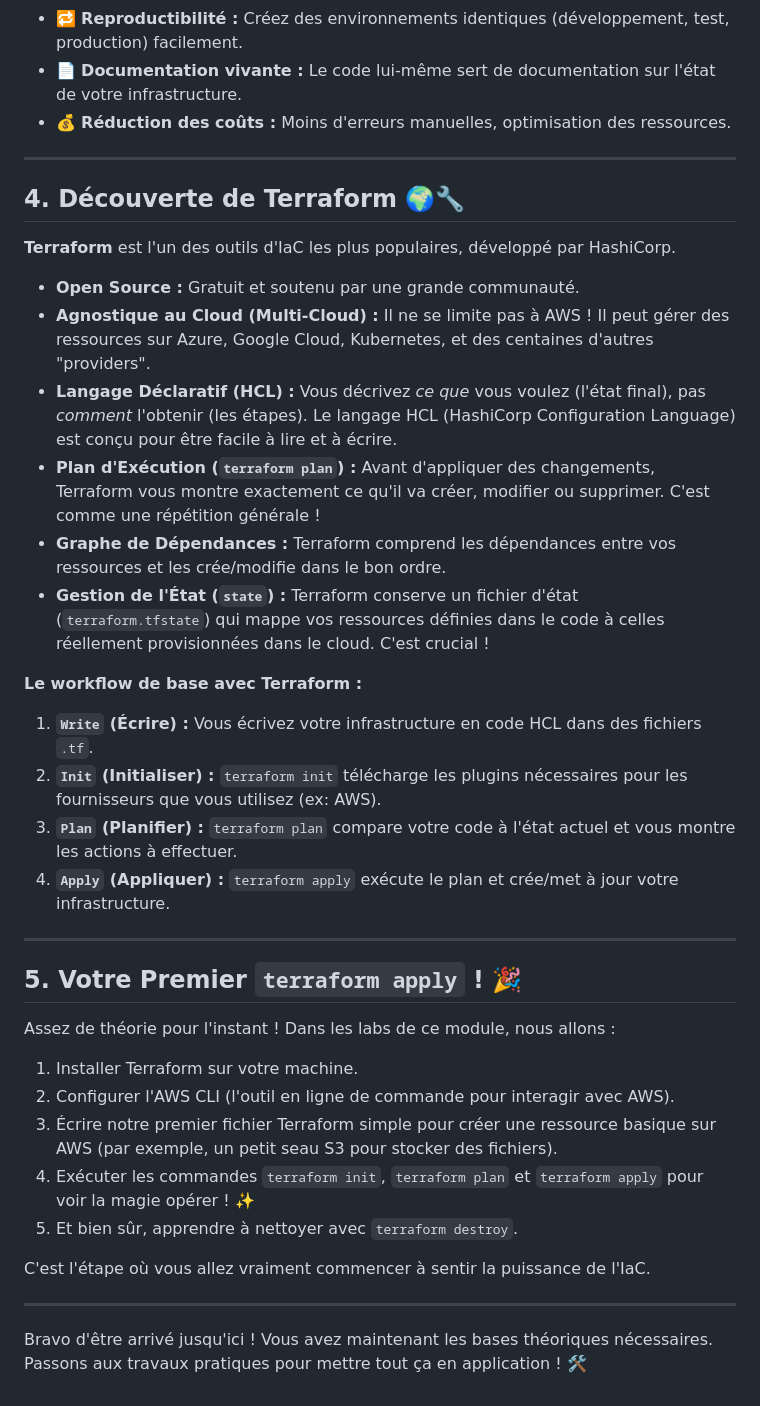
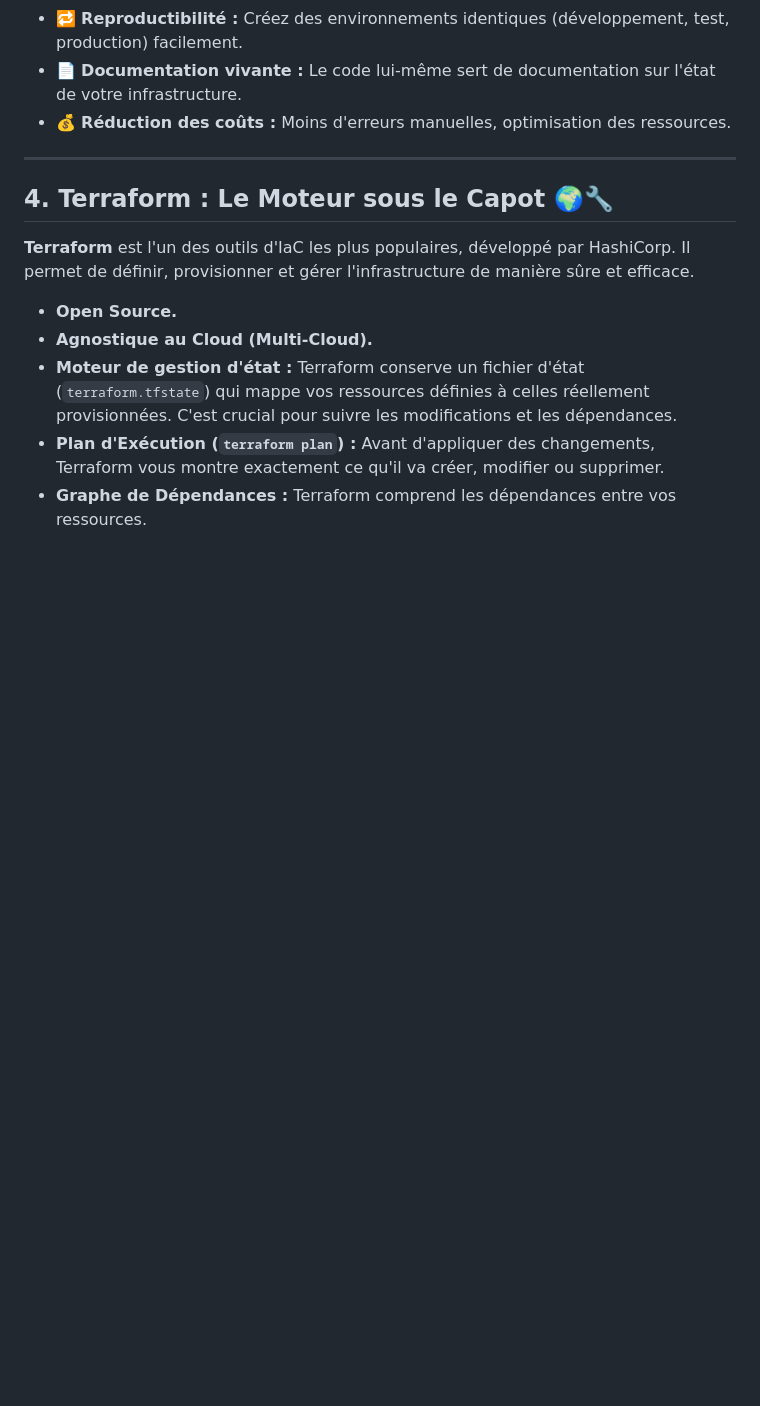
Before and after one commit to JunENSAI/Cloud-AWS, a Markdown page: module 01/concepts.md, the part around the change. Rendered like a GitHub page; blank space fills up the shorter version.

```diff
--- a/module 01/concepts.md
+++ b/module 01/concepts.md
@@ -89,39 +89,12 @@ L'**Infrastructure as Code (IaC)** vient à la rescousse !
 
 ---
 
-## 4. Découverte de Terraform 🌍🔧
+## 4. Terraform : Le Moteur sous le Capot 🌍🔧
 
-**Terraform** est l'un des outils d'IaC les plus populaires, développé par HashiCorp.
+**Terraform** est l'un des outils d'IaC les plus populaires, développé par HashiCorp. Il permet de définir, provisionner et gérer l'infrastructure de manière sûre et efficace.
 
-*   **Open Source :** Gratuit et soutenu par une grande communauté.
-*   **Agnostique au Cloud (Multi-Cloud) :** Il ne se limite pas à AWS ! Il peut gérer des ressources sur Azure, Google Cloud, Kubernetes, et des centaines d'autres "providers".
-*   **Langage Déclaratif (HCL) :** Vous décrivez *ce que* vous voulez (l'état final), pas *comment* l'obtenir (les étapes). Le langage HCL (HashiCorp Configuration Language) est conçu pour être facile à lire et à écrire.
-*   **Plan d'Exécution (`terraform plan`) :** Avant d'appliquer des changements, Terraform vous montre exactement ce qu'il va créer, modifier ou supprimer. C'est comme une répétition générale !
-*   **Graphe de Dépendances :** Terraform comprend les dépendances entre vos ressources et les crée/modifie dans le bon ordre.
-*   **Gestion de l'État (`state`) :** Terraform conserve un fichier d'état (`terraform.tfstate`) qui mappe vos ressources définies dans le code à celles réellement provisionnées dans le cloud. C'est crucial !
-
-**Le workflow de base avec Terraform :**
-
-1.  **`Write` (Écrire) :** Vous écrivez votre infrastructure en code HCL dans des fichiers `.tf`.
-2.  **`Init` (Initialiser) :** `terraform init` télécharge les plugins nécessaires pour les fournisseurs que vous utilisez (ex: AWS).
-3.  **`Plan` (Planifier) :** `terraform plan` compare votre code à l'état actuel et vous montre les actions à effectuer.
-4.  **`Apply` (Appliquer) :** `terraform apply` exécute le plan et crée/met à jour votre infrastructure.
-
----
-
-## 5. Votre Premier `terraform apply` ! 🎉
-
-Assez de théorie pour l'instant ! Dans les labs de ce module, nous allons :
-
-1.  Installer Terraform sur votre machine.
-2.  Configurer l'AWS CLI (l'outil en ligne de commande pour interagir avec AWS).
-3.  Écrire notre premier fichier Terraform simple pour créer une ressource basique sur AWS (par exemple, un petit seau S3 pour stocker des fichiers).
-4.  Exécuter les commandes `terraform init`, `terraform plan` et `terraform apply` pour voir la magie opérer ! ✨
-5.  Et bien sûr, apprendre à nettoyer avec `terraform destroy`.
-
-C'est l'étape où vous allez vraiment commencer à sentir la puissance de l'IaC.
-
----
-
-Bravo d'être arrivé jusqu'ici ! Vous avez maintenant les bases théoriques nécessaires.
-Passons aux travaux pratiques pour mettre tout ça en application ! 🛠️
+*   **Open Source.**
+*   **Agnostique au Cloud (Multi-Cloud).**
+*   **Moteur de gestion d'état :** Terraform conserve un fichier d'état (`terraform.tfstate`) qui mappe vos ressources définies à celles réellement provisionnées. C'est crucial pour suivre les modifications et les dépendances.
+*   **Plan d'Exécution (`terraform plan`) :** Avant d'appliquer des changements, Terraform vous montre exactement ce qu'il va créer, modifier ou supprimer.
+*   **Graphe de Dépendances :** Terraform comprend les dépendances entre vos ressources.
```
Also changed, not shown: readme.md (+42 -51 lines).
